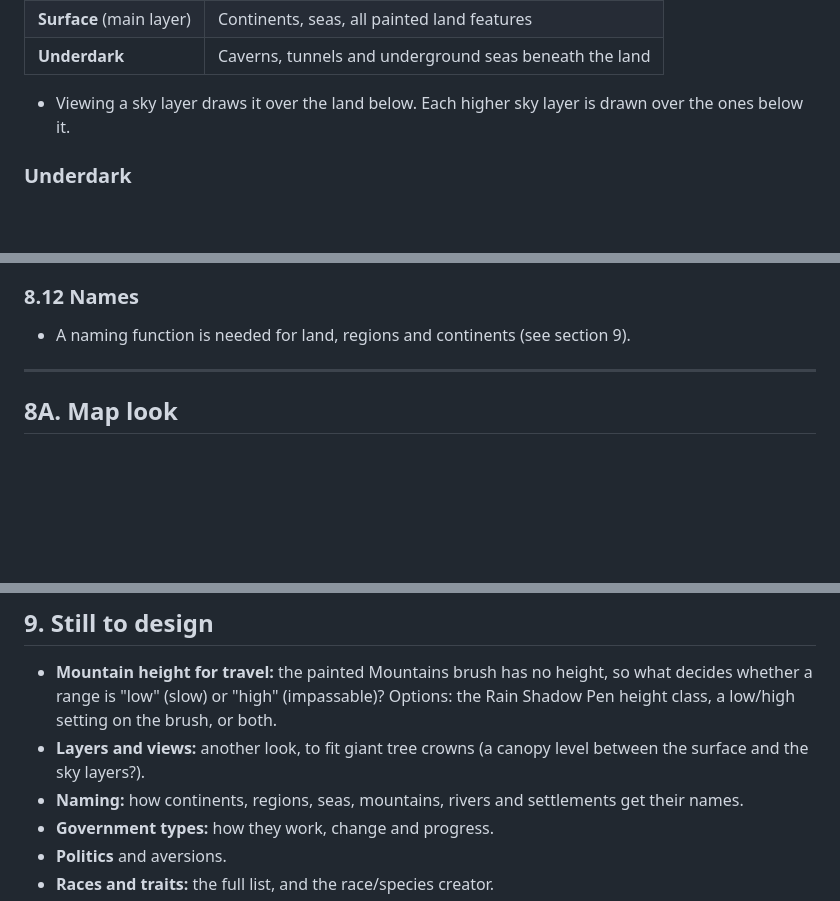
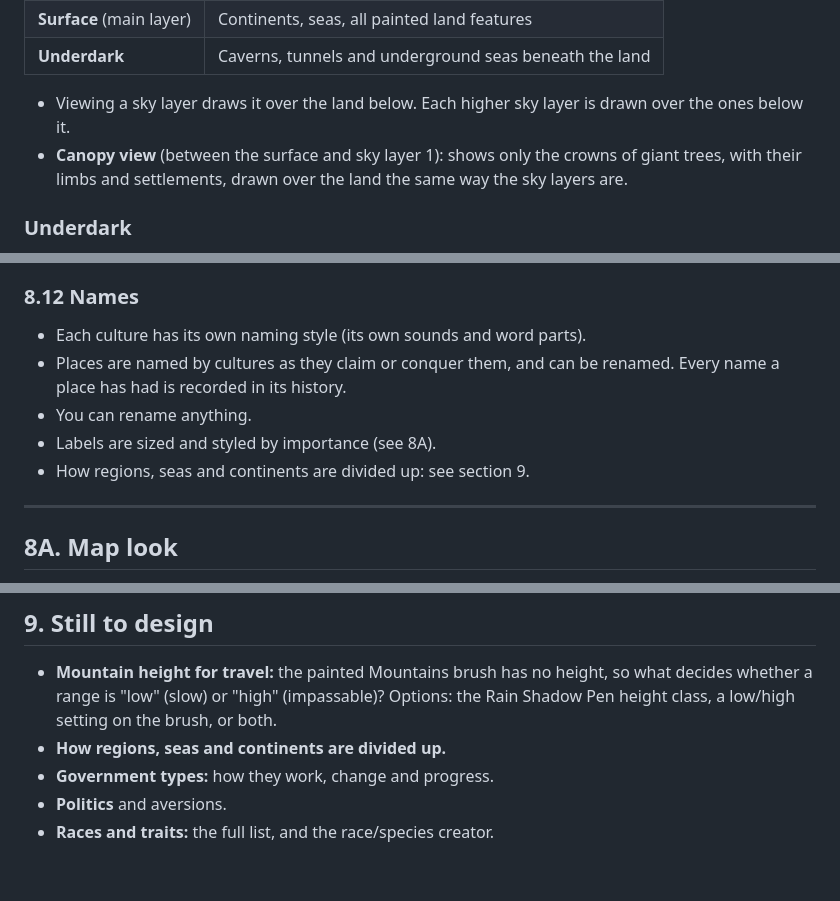
Before and after one commit to Revelry-Valor/Revelry-Valor-The-Game-Of-Legends---World-Simulation, a Markdown page: docs/REDESIGN.md, 3 parts joined by grey strips. Drawn GitHub-style; blank space fills up the shorter version.

Commit message:
Redesign: canopy view, naming by culture with recorded history
Co-Authored-By: Claude Opus 5.5 <noreply@anthropic.com>
Claude-Session: https://claude.ai/code/session_01YWNYAK3AMbJXiSA4ax4d4Y

```diff
--- a/docs/REDESIGN.md
+++ b/docs/REDESIGN.md
@@ -73,6 +73,7 @@ The world can have up to five layers. The extra layers are optional and shown wh
 | **Underdark** | Caverns, tunnels and underground seas beneath the land |
 
 - Viewing a sky layer draws it over the land below. Each higher sky layer is drawn over the ones below it.
+- **Canopy view** (between the surface and sky layer 1): shows only the crowns of giant trees, with their limbs and settlements, drawn over the land the same way the sky layers are.
 
 ### Underdark
 - Drawn only where the land is above it; everything outside the land is sea.
@@ -582,7 +583,11 @@ Warm western boundary currents push reefs poleward along east coasts; cold upwel
 - Cities with a large mana drain attract world tree roots (when that system is used) and form ley line connections.
 
 ### 8.12 Names
-- A naming function is needed for land, regions and continents (see section 9).
+- Each culture has its own naming style (its own sounds and word parts).
+- Places are named by cultures as they claim or conquer them, and can be renamed. Every name a place has had is recorded in its history.
+- You can rename anything.
+- Labels are sized and styled by importance (see 8A).
+- How regions, seas and continents are divided up: see section 9.
 
 ---
 
@@ -594,8 +599,7 @@ Warm western boundary currents push reefs poleward along east coasts; cold upwel
 ## 9. Still to design
 
 - **Mountain height for travel:** the painted Mountains brush has no height, so what decides whether a range is "low" (slow) or "high" (impassable)? Options: the Rain Shadow Pen height class, a low/high setting on the brush, or both.
-- **Layers and views:** another look, to fit giant tree crowns (a canopy level between the surface and the sky layers?).
-- **Naming:** how continents, regions, seas, mountains, rivers and settlements get their names.
+- **How regions, seas and continents are divided up.**
 - **Government types:** how they work, change and progress.
 - **Politics** and aversions.
 - **Races and traits:** the full list, and the race/species creator.
```
